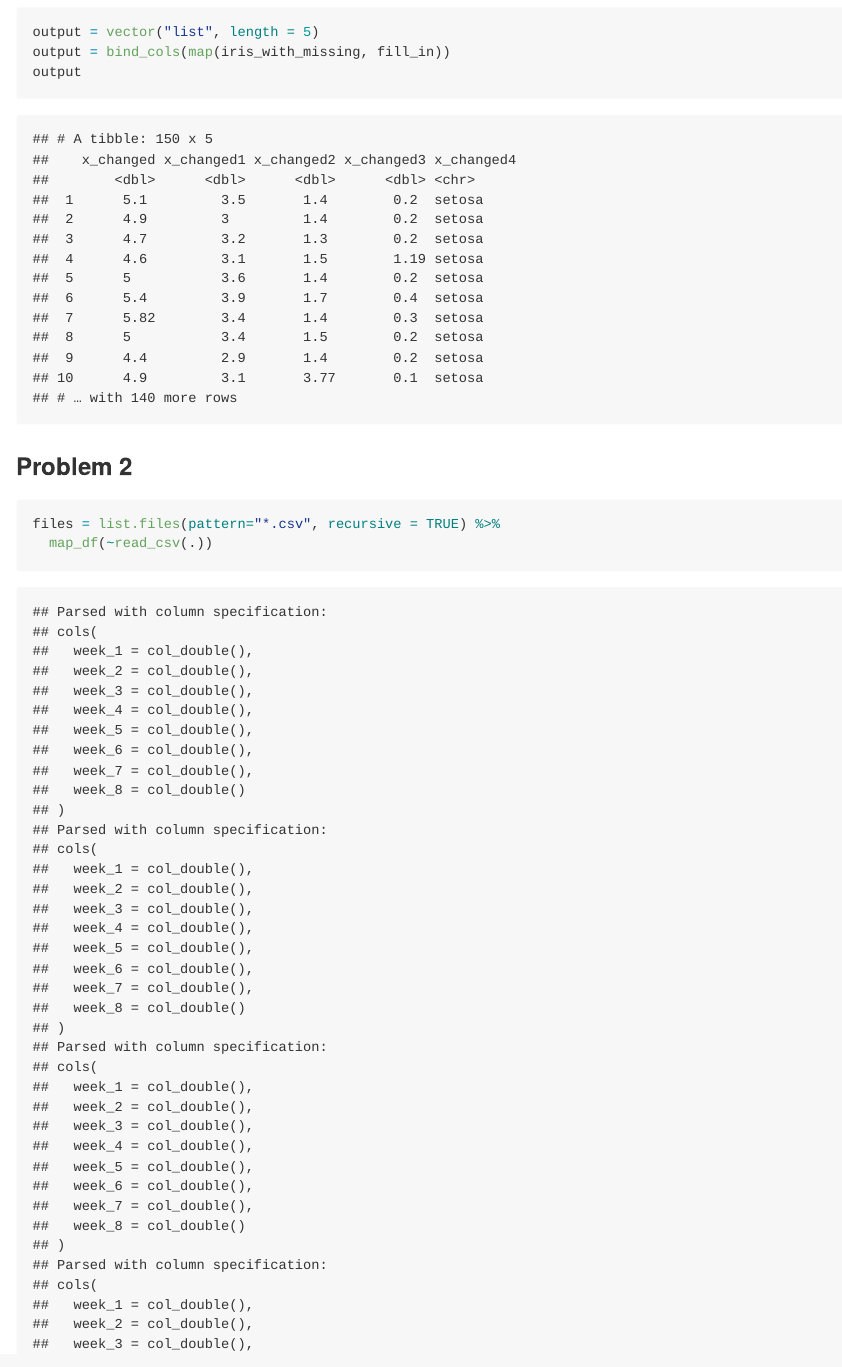
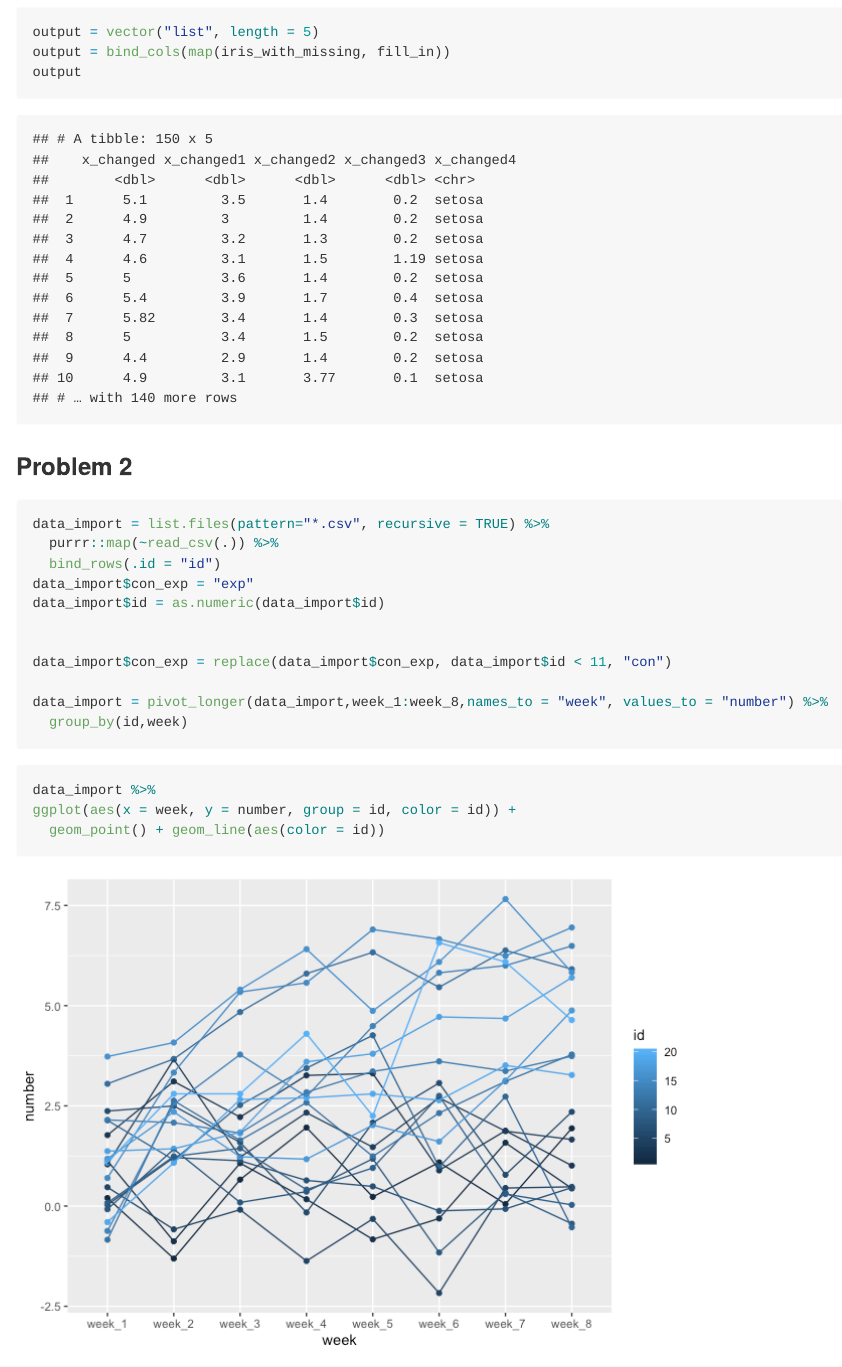
Before and after one commit to qilu007/p8105_hw5_ql2370, an R Markdown document (p8105_hw5_ql2370.Rmd): the page in a window 1100 px wide, from 1040 px down. The pictures show the output file p8105_hw5_ql2370.md that the author committed with the source, drawn offline in the style of GitHub.

Commit message:
problem2 plot was added

````diff
--- a/p8105_hw5_ql2370.Rmd
+++ b/p8105_hw5_ql2370.Rmd
@@ -54,10 +54,25 @@ output
 ### Problem 2
 
 
+```{r, message=FALSE}
+data_import = list.files(pattern="*.csv", recursive = TRUE) %>%
+  purrr::map(~read_csv(.)) %>%
+  bind_rows(.id = "id")
+data_import$con_exp = "exp"
+data_import$id = as.numeric(data_import$id)
+
+
+data_import$con_exp = replace(data_import$con_exp, data_import$id < 11, "con")
+
+data_import = pivot_longer(data_import,week_1:week_8,names_to = "week", values_to = "number") %>%
+  group_by(id,week)
+
+```
+
 ```{r}
-files = list.files(pattern="*.csv", recursive = TRUE) %>%
-  map_df(~read_csv(.))
-
+data_import %>%
+ggplot(aes(x = week, y = number, group = id, color = id)) +
+  geom_point() + geom_line(aes(color = id))
 ```
 
 
````
Also changed, not shown: p8105_hw5_ql2370.md, p8105_hw5_ql2370_files/figure-gfm/unnamed-chunk-5-1.png (added).
